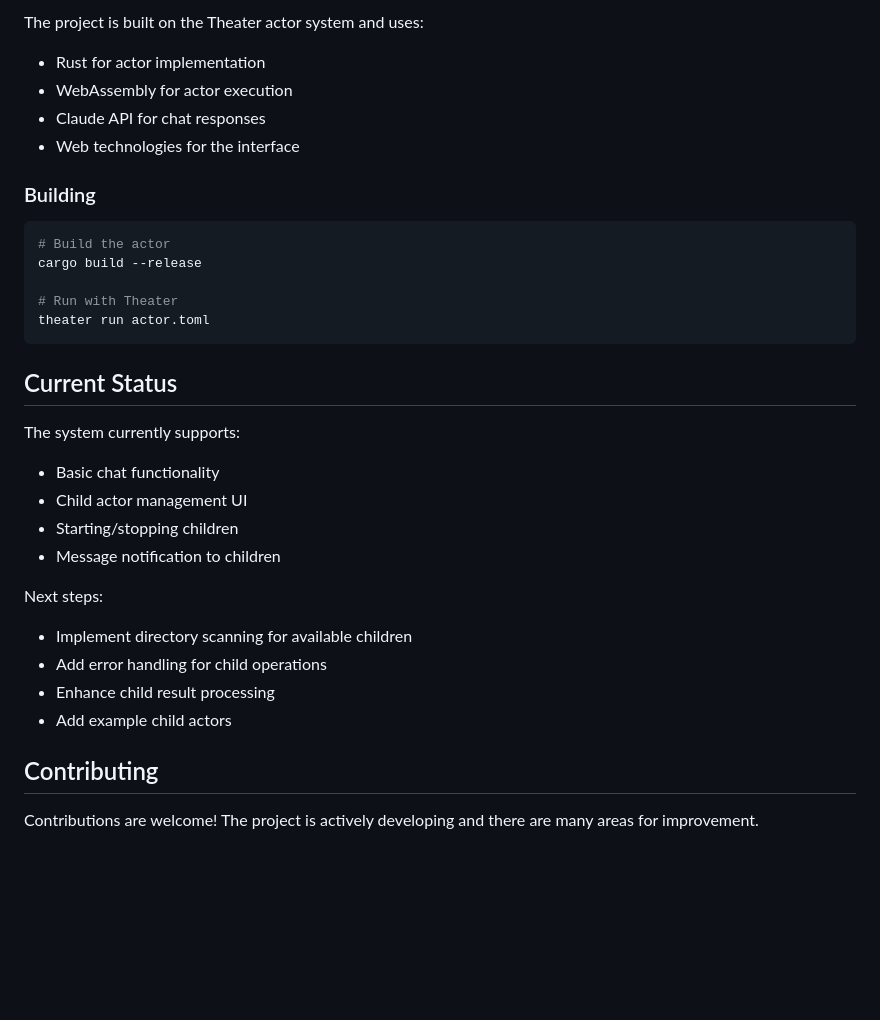
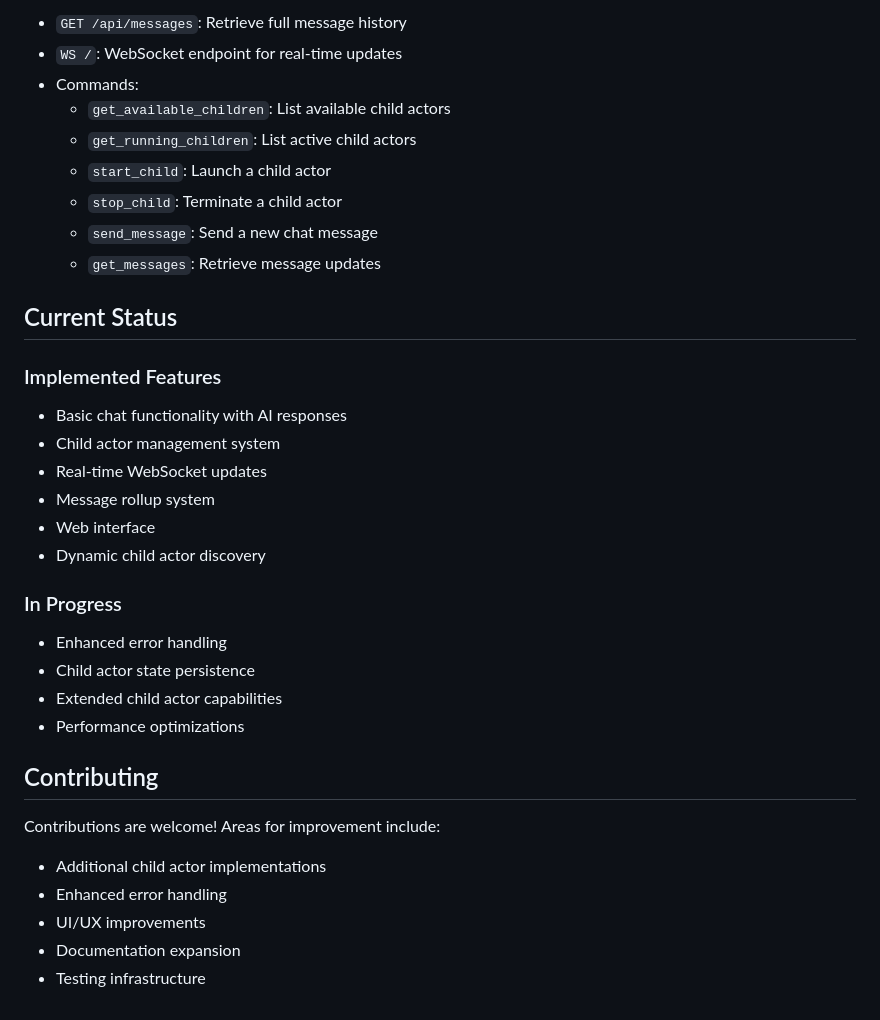
Before and after one commit to colinrozzi/chat, a Markdown page: README.md, the part around one of its changes. Drawn GitHub-style; blank space fills up the shorter version.

````diff
--- a/README.md
+++ b/README.md
@@ -80,34 +143,35 @@ theater run actor.toml
 
-The project is built on the Theater actor system and uses:
-- Rust for actor implementation
-- WebAssembly for actor execution
-- Claude API for chat responses
-- Web technologies for the interface
-
-### Building
-
-```bash
-# Build the actor
-cargo build --release
-
-# Run with Theater
-theater run actor.toml
-```
+- `GET /api/messages`: Retrieve full message history
+- `WS /`: WebSocket endpoint for real-time updates
+- Commands:
+  - `get_available_children`: List available child actors
+  - `get_running_children`: List active child actors
+  - `start_child`: Launch a child actor
+  - `stop_child`: Terminate a child actor
+  - `send_message`: Send a new chat message
+  - `get_messages`: Retrieve message updates
 
 ## Current Status
 
-The system currently supports:
-- Basic chat functionality
-- Child actor management UI
-- Starting/stopping children
-- Message notification to children
+### Implemented Features
+- Basic chat functionality with AI responses
+- Child actor management system
+- Real-time WebSocket updates
+- Message rollup system
+- Web interface
+- Dynamic child actor discovery
 
-Next steps:
-- Implement directory scanning for available children
-- Add error handling for child operations
-- Enhance child result processing
-- Add example child actors
+### In Progress
+- Enhanced error handling
+- Child actor state persistence
+- Extended child actor capabilities
+- Performance optimizations
 
 ## Contributing
 
-Contributions are welcome! The project is actively developing and there are many areas for improvement.
+Contributions are welcome! Areas for improvement include:
+- Additional child actor implementations
+- Enhanced error handling
+- UI/UX improvements
+- Documentation expansion
+- Testing infrastructure
````
Also changed, not shown: other parts of README.md (+121 -58 lines).
